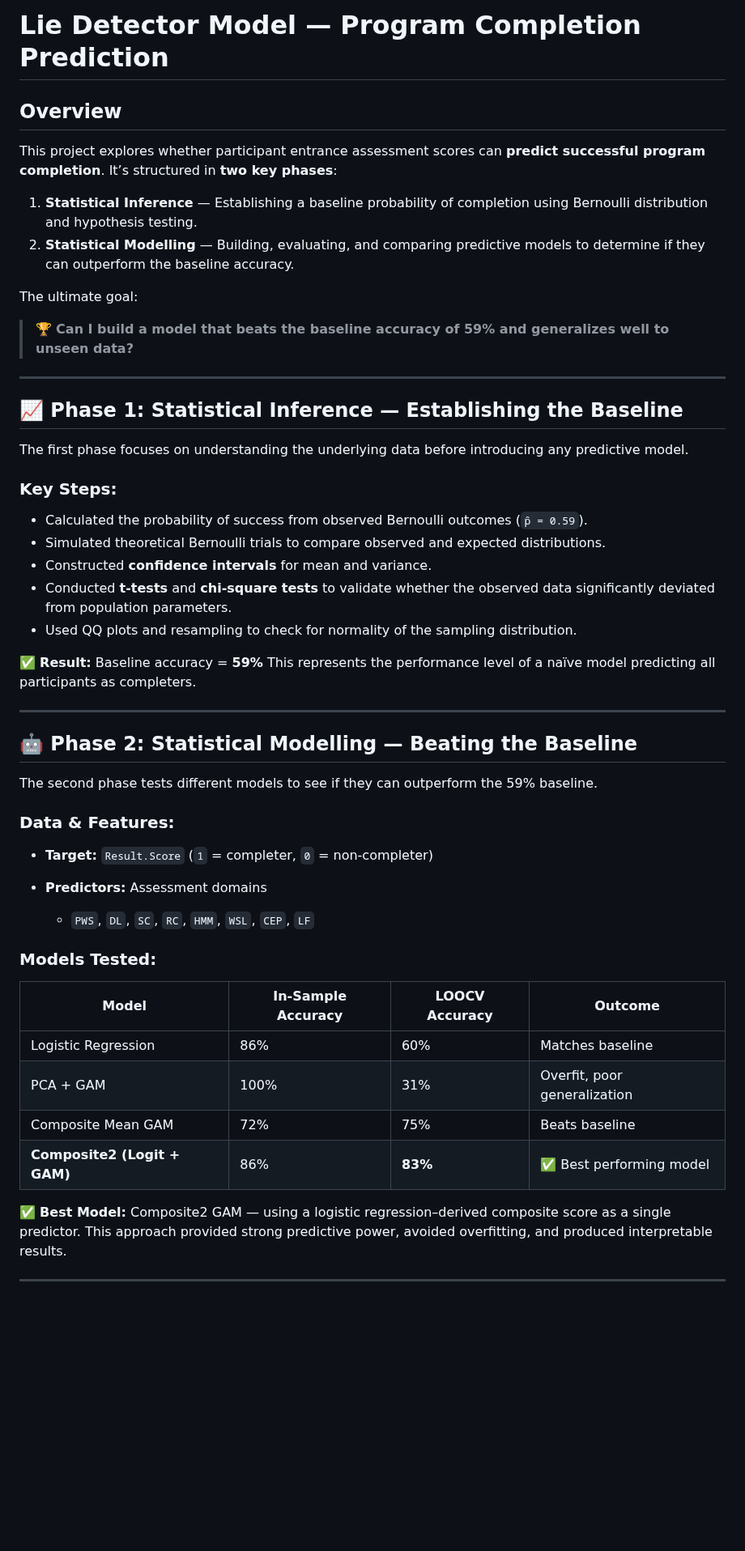
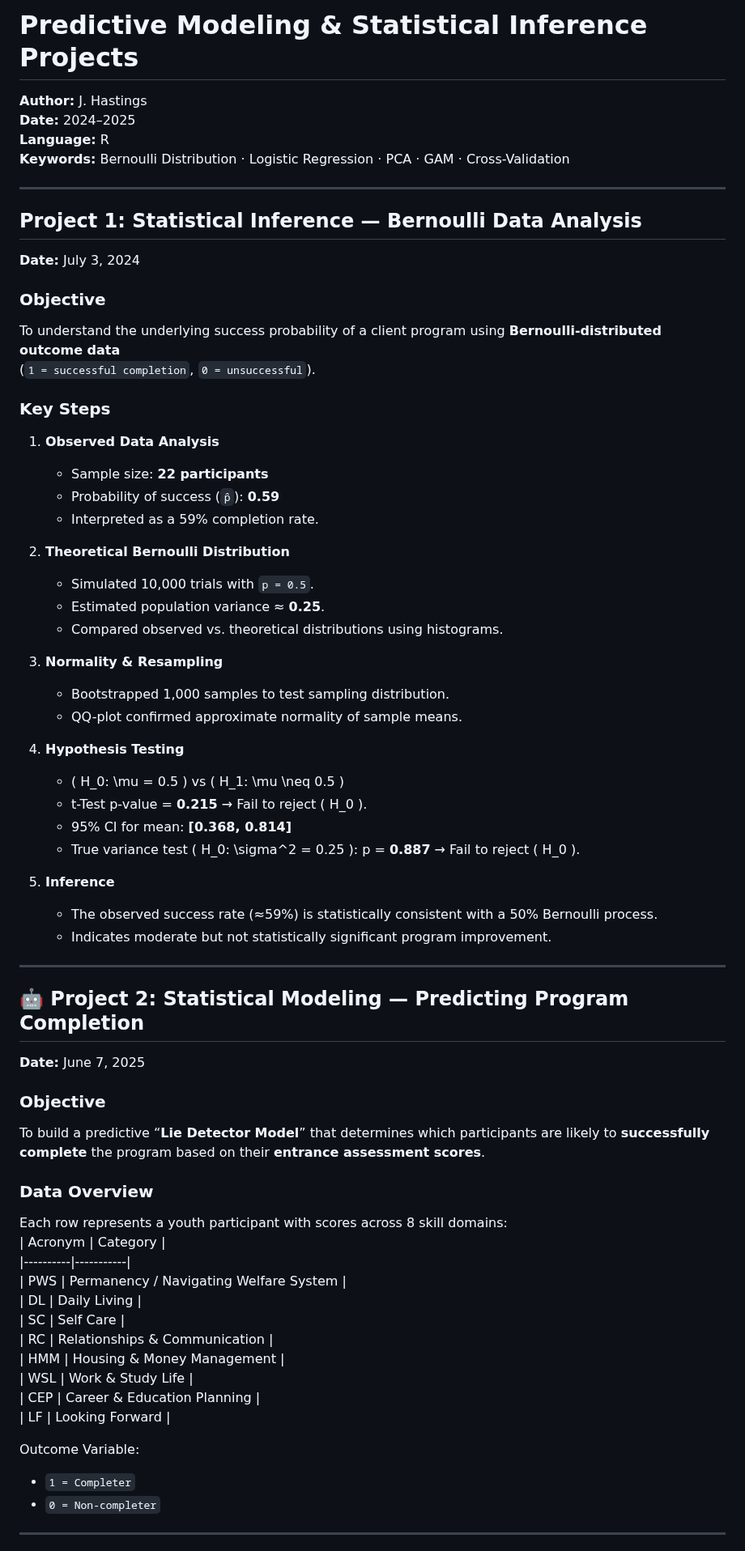
Before and after one commit to JHastings46/Lie-Detector-Model, a Markdown page: README.md, the part around one of its changes. Shown at 81% size. Drawn GitHub-style; blank space fills up the shorter version.

```diff
--- a/README.md
+++ b/README.md
@@ -1,58 +1,67 @@
-
-#  Lie Detector Model — Program Completion Prediction
-
-##  Overview
-
-This project explores whether participant entrance assessment scores can **predict successful program completion**. It’s structured in **two key phases**:
-
-1. **Statistical Inference** — Establishing a baseline probability of completion using Bernoulli distribution and hypothesis testing.
-2. **Statistical Modelling** — Building, evaluating, and comparing predictive models to determine if they can outperform the baseline accuracy.
-
-The ultimate goal:
-
-> 🏆 **Can I build a model that beats the baseline accuracy of 59% and generalizes well to unseen data?**
+# Predictive Modeling & Statistical Inference Projects
+**Author:** J. Hastings
+**Date:** 2024–2025
+**Language:** R
+**Keywords:** Bernoulli Distribution · Logistic Regression · PCA · GAM · Cross-Validation
 
 ---
 
-## 📈 Phase 1: Statistical Inference — Establishing the Baseline
+##  Project 1: Statistical Inference — Bernoulli Data Analysis
+**Date:** July 3, 2024
 
-The first phase focuses on understanding the underlying data before introducing any predictive model.
+###  Objective
+To understand the underlying success probability of a client program using **Bernoulli-distributed outcome data**
+(`1 = successful completion`, `0 = unsuccessful`).
 
-### Key Steps:
+###  Key Steps
+1. **Observed Data Analysis**
+   - Sample size: **22 participants**
+   - Probability of success (`p̂`): **0.59**
+   - Interpreted as a 59% completion rate.
 
-* Calculated the probability of success from observed Bernoulli outcomes (`p̂ = 0.59`).
-* Simulated theoretical Bernoulli trials to compare observed and expected distributions.
-* Constructed **confidence intervals** for mean and variance.
-* Conducted **t-tests** and **chi-square tests** to validate whether the observed data significantly deviated from population parameters.
-* Used QQ plots and resampling to check for normality of the sampling distribution.
+2. **Theoretical Bernoulli Distribution**
+   - Simulated 10,000 trials with `p = 0.5`.
+   - Estimated population variance ≈ **0.25**.
+   - Compared observed vs. theoretical distributions using histograms.
 
-✅ **Result:** Baseline accuracy = **59%**
-This represents the performance level of a naïve model predicting all participants as completers.
+3. **Normality & Resampling**
+   - Bootstrapped 1,000 samples to test sampling distribution.
+   - QQ-plot confirmed approximate normality of sample means.
+
+4. **Hypothesis Testing**
+   - \( H_0: \mu = 0.5 \) vs \( H_1: \mu \neq 0.5 \)
+   - t-Test p-value = **0.215** → Fail to reject \( H_0 \).
+   - 95% CI for mean: **[0.368, 0.814]**
+   - True variance test \( H_0: \sigma^2 = 0.25 \): p = **0.887** → Fail to reject \( H_0 \).
+
+5. **Inference**
+   - The observed success rate (≈59%) is statistically consistent with a 50% Bernoulli process.
+   - Indicates moderate but not statistically significant program improvement.
 
 ---
 
-## 🤖 Phase 2: Statistical Modelling — Beating the Baseline
+## 🤖 Project 2: Statistical Modeling — Predicting Program Completion
+**Date:** June 7, 2025
 
-The second phase tests different models to see if they can outperform the 59% baseline.
+###  Objective
+To build a predictive “**Lie Detector Model**” that determines which participants are likely to **successfully complete** the program based on their **entrance assessment scores**.
 
-### Data & Features:
+###  Data Overview
+Each row represents a youth participant with scores across 8 skill domains:
+| Acronym | Category |
+|----------|-----------|
+| PWS | Permanency / Navigating Welfare System |
+| DL | Daily Living |
+| SC | Self Care |
+| RC | Relationships & Communication |
+| HMM | Housing & Money Management |
+| WSL | Work & Study Life |
+| CEP | Career & Education Planning |
+| LF | Looking Forward |
 
-* **Target:** `Result.Score` (`1` = completer, `0` = non-completer)
-* **Predictors:** Assessment domains
-
-  * `PWS`, `DL`, `SC`, `RC`, `HMM`, `WSL`, `CEP`, `LF`
-
-### Models Tested:
-
-| Model                        | In-Sample Accuracy | LOOCV Accuracy | Outcome                      |
-| ---------------------------- | ------------------ | -------------- | ---------------------------- |
-| Logistic Regression          | 86%                | 60%            | Matches baseline             |
-| PCA + GAM                    | 100%               | 31%            | Overfit, poor generalization |
-| Composite Mean GAM           | 72%                | 75%            | Beats baseline               |
-| **Composite2 (Logit + GAM)** | 86%                | **83%**        | ✅ Best performing model      |
-
-✅ **Best Model:** Composite2 GAM — using a logistic regression–derived composite score as a single predictor.
-This approach provided strong predictive power, avoided overfitting, and produced interpretable results.
+Outcome Variable:
+- `1 = Completer`
+- `0 = Non-completer`
 
 ---
 
```
Also changed, not shown: other parts of README.md (+64 -34 lines).
